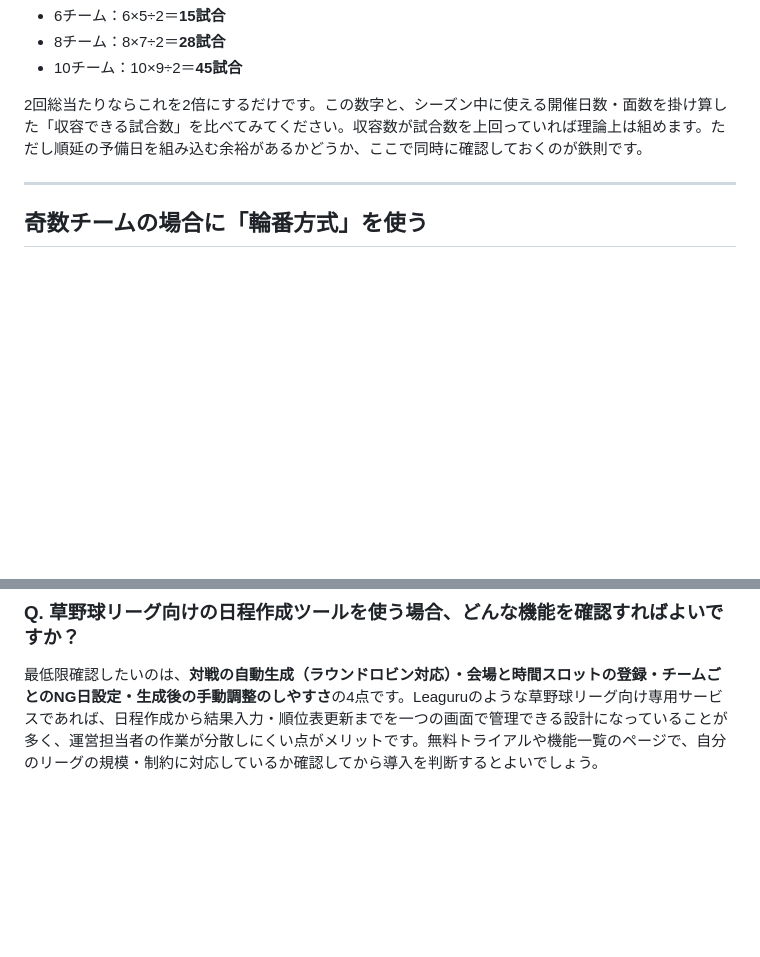
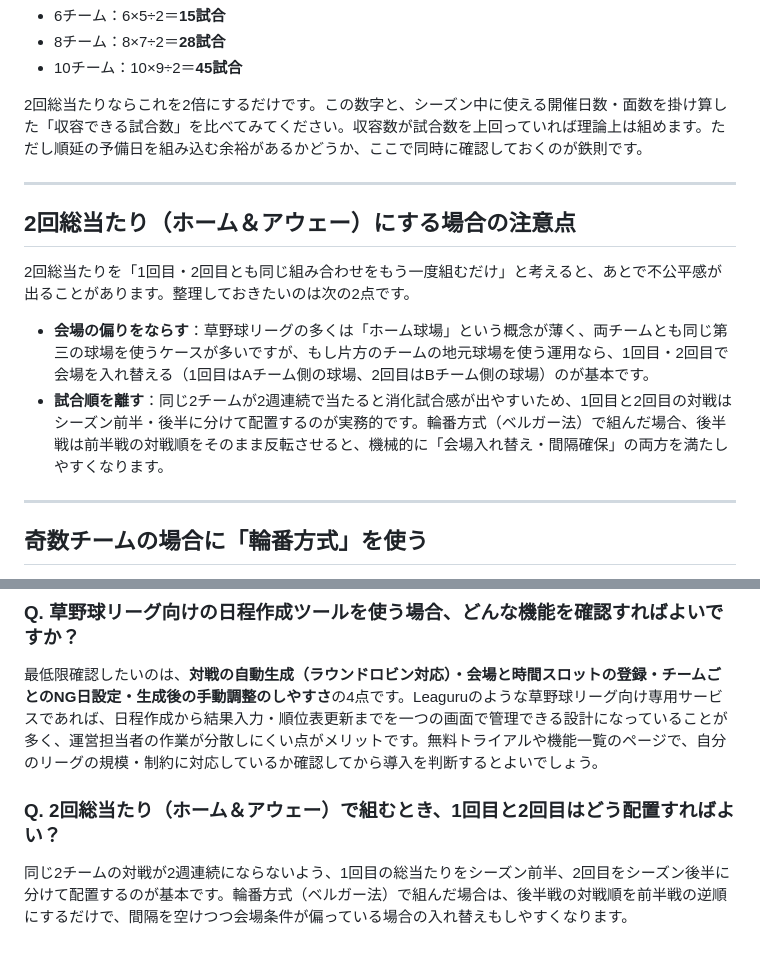
Before and after one commit to yohsuke1977/leaguru, a Markdown page: content/blog/round-robin-schedule-constraints-tool.md, 2 parts joined by grey strips. GitHub-like rendering; blank space fills up the shorter version.

Commit message:
seo: round-robin-schedule-constraints-toolを加筆（2回総当たり/ホーム&アウェーの組み方セクション・FAQを追加）
Co-Authored-By: Claude <noreply@anthropic.com>

```diff
--- a/content/blog/round-robin-schedule-constraints-tool.md
+++ b/content/blog/round-robin-schedule-constraints-tool.md
@@ -25,6 +25,15 @@ tags: [日程作成, 総当たり, リーグ運営]
 - 10チーム：10×9÷2＝**45試合**
 
 2回総当たりならこれを2倍にするだけです。この数字と、シーズン中に使える開催日数・面数を掛け算した「収容できる試合数」を比べてみてください。収容数が試合数を上回っていれば理論上は組めます。ただし順延の予備日を組み込む余裕があるかどうか、ここで同時に確認しておくのが鉄則です。
+
+---
+
+## 2回総当たり（ホーム＆アウェー）にする場合の注意点
+
+2回総当たりを「1回目・2回目とも同じ組み合わせをもう一度組むだけ」と考えると、あとで不公平感が出ることがあります。整理しておきたいのは次の2点です。
+
+- **会場の偏りをならす**：草野球リーグの多くは「ホーム球場」という概念が薄く、両チームとも同じ第三の球場を使うケースが多いですが、もし片方のチームの地元球場を使う運用なら、1回目・2回目で会場を入れ替える（1回目はAチーム側の球場、2回目はBチーム側の球場）のが基本です。
+- **試合順を離す**：同じ2チームが2週連続で当たると消化試合感が出やすいため、1回目と2回目の対戦はシーズン前半・後半に分けて配置するのが実務的です。輪番方式（ベルガー法）で組んだ場合、後半戦は前半戦の対戦順をそのまま反転させると、機械的に「会場入れ替え・間隔確保」の両方を満たしやすくなります。
 
 ---
 
@@ -135,3 +144,7 @@ tags: [日程作成, 総当たり, リーグ運営]
 ### Q. 草野球リーグ向けの日程作成ツールを使う場合、どんな機能を確認すればよいですか？
 
 最低限確認したいのは、**対戦の自動生成（ラウンドロビン対応）・会場と時間スロットの登録・チームごとのNG日設定・生成後の手動調整のしやすさ**の4点です。Leaguruのような草野球リーグ向け専用サービスであれば、日程作成から結果入力・順位表更新までを一つの画面で管理できる設計になっていることが多く、運営担当者の作業が分散しにくい点がメリットです。無料トライアルや機能一覧のページで、自分のリーグの規模・制約に対応しているか確認してから導入を判断するとよいでしょう。
+
+### Q. 2回総当たり（ホーム＆アウェー）で組むとき、1回目と2回目はどう配置すればよい？
+
+同じ2チームの対戦が2週連続にならないよう、1回目の総当たりをシーズン前半、2回目をシーズン後半に分けて配置するのが基本です。輪番方式（ベルガー法）で組んだ場合は、後半戦の対戦順を前半戦の逆順にするだけで、間隔を空けつつ会場条件が偏っている場合の入れ替えもしやすくなります。
```
